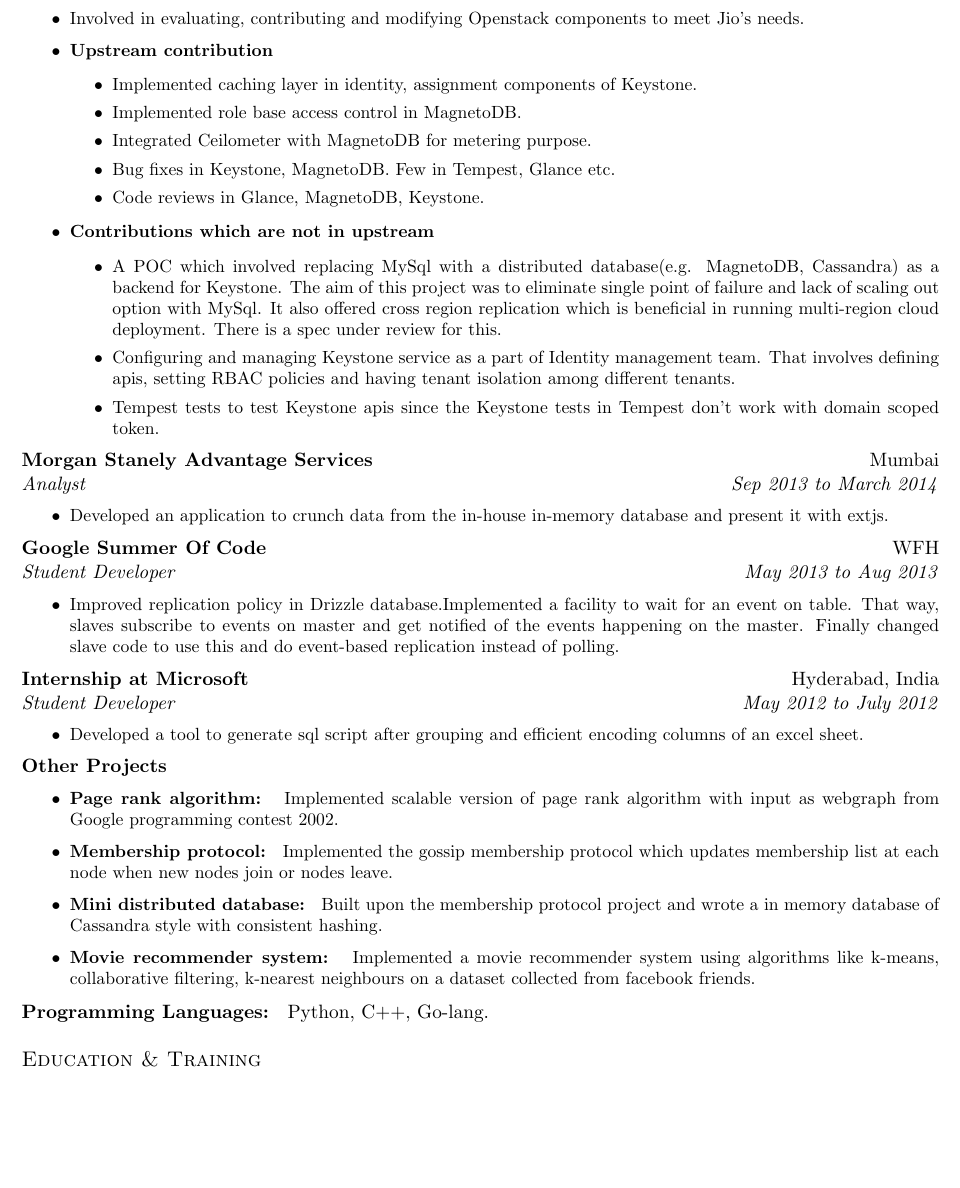
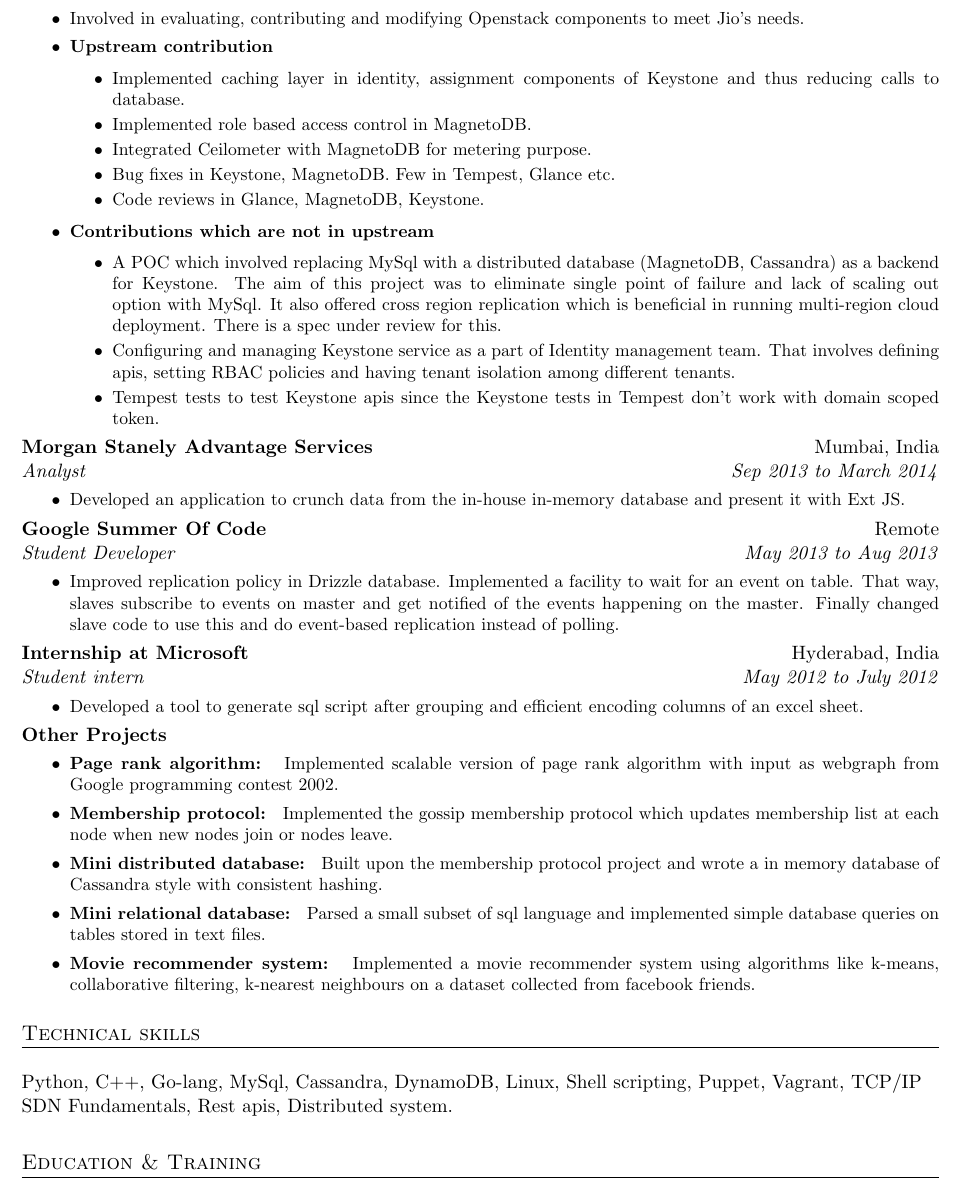
Before and after one commit to ajayaa/resume, a LaTeX CV (ajaya_resume.tex): part of the page, cut so that both start at the same text, the shorter picture padded with empty space. Compiled offline with pdfLaTeX.

Commit message:
Added technical skills section

```diff
--- a/ajaya_resume.tex
+++ b/ajaya_resume.tex
@@ -88,8 +88,8 @@
 %\setlength{\itemsep}{ -5pt}
 %\setlength{\partopsep}{ -18pt}
 }
-\item Implemented caching layer in identity, assignment components of Keystone.
-\item Implemented role base access control in MagnetoDB.
+\item Implemented caching layer in identity, assignment components of Keystone and thus reducing calls to database.
+\item Implemented role based access control in MagnetoDB.
 \item Integrated Ceilometer with MagnetoDB for metering purpose.
 \item Bug fixes in Keystone, MagnetoDB. Few in Tempest, Glance etc.
 \item Code reviews in Glance, MagnetoDB, Keystone.
@@ -99,7 +99,7 @@
 %\setlength{\itemsep}{ -5pt}
 %\setlength{\partopsep}{ -18pt}
 }
-\item A POC which involved replacing MySql with a distributed database(e.g. MagnetoDB, Cassandra) as a backend for Keystone. The aim of this project was to eliminate single point of failure and lack of scaling out option with MySql. It also offered cross region replication which is beneficial in running multi-region cloud deployment. There is a spec under review for this.
+\item A POC which involved replacing MySql with a distributed database (MagnetoDB, Cassandra) as a backend for Keystone. The aim of this project was to eliminate single point of failure and lack of scaling out option with MySql. It also offered cross region replication which is beneficial in running multi-region cloud deployment. There is a spec under review for this.
 \item Configuring and managing Keystone service as a part of Identity management team. That involves defining apis, setting RBAC policies and having tenant isolation among different tenants.
 \item Tempest tests to test Keystone apis since the Keystone tests in Tempest don't work with domain scoped token.
 \end{list}
@@ -110,7 +110,7 @@
 % Morgan Stanely
 \noindent
 \begin{tabular*}{\textwidth}{l@{\extracolsep{\fill}}r}
-\textbf{Morgan Stanely Advantage Services} & Mumbai \\
+\textbf{Morgan Stanely Advantage Services} & Mumbai, India \\
 \emph{Analyst} & \emph{Sep 2013 to March 2014} \\
 \end{tabular*}
 {\small
@@ -119,14 +119,14 @@
 %\setlength{\itemsep}{ -5pt}
 %\setlength{\partopsep}{ -18pt}
 }
-\item Developed an application to crunch data from the in-house in-memory database and present it with extjs.
+\item Developed an application to crunch data from the in-house in-memory database and present it with Ext JS.
 \end{list}
 }
 
 % gsoc
 \noindent
 \begin{tabular*}{\textwidth}{l@{\extracolsep{\fill}}r}
-\textbf{Google Summer Of Code} & WFH \\
+\textbf{Google Summer Of Code} & Remote \\
 \emph{Student Developer} & \emph{May 2013 to Aug 2013} \\
 \end{tabular*}
 {\small
@@ -143,7 +143,7 @@
 \noindent
 \begin{tabular*}{\textwidth}{l@{\extracolsep{\fill}}r}
 \textbf{Internship at Microsoft} & Hyderabad, India \\
-\emph{Student Developer} & \emph{May 2012 to July 2012} \\
+\emph{Student intern} & \emph{May 2012 to July 2012} \\
 \end{tabular*}
 {\small
 \noindent
@@ -170,13 +170,23 @@
 \item \textbf{Page rank algorithm: } Implemented scalable version of page rank algorithm with input as webgraph from Google programming contest 2002.
 \item \textbf{Membership protocol: } Implemented the gossip membership protocol which updates membership list at each node when new nodes join or nodes leave.
 \item \textbf{Mini distributed database: } Built upon the membership protocol project and wrote a in memory database of Cassandra style with consistent hashing.
+\item \textbf{Mini relational database: } Parsed a small subset of sql language and implemented simple database queries on tables stored in text files.
 \item \textbf{Movie recommender system: } Implemented a movie recommender system using algorithms like k-means, collaborative filtering, k-nearest neighbours on a dataset collected from facebook friends.
 \end{list}
 }
 
+%%Work experience
 \noindent
-\textbf{Programming Languages: } Python, C++, Go-lang.
 \\
+\begin{tabular*}{\textwidth}{l@{\extracolsep{\fill}}}
+\large {\sc {Technical skills}}\\
+\hline
+\\
+Python, C++, Go-lang, MySql, Cassandra, DynamoDB, Linux, Shell scripting, Puppet, Vagrant, TCP/IP \\
+SDN Fundamentals, Rest apis, Distributed system.
+\end{tabular*}
+\\
+
 %% Education and Training
 \noindent
 \\
```
Also changed, not shown: ajaya_resume.pdf, ajaya_resume.tex (2 more changed lines).
